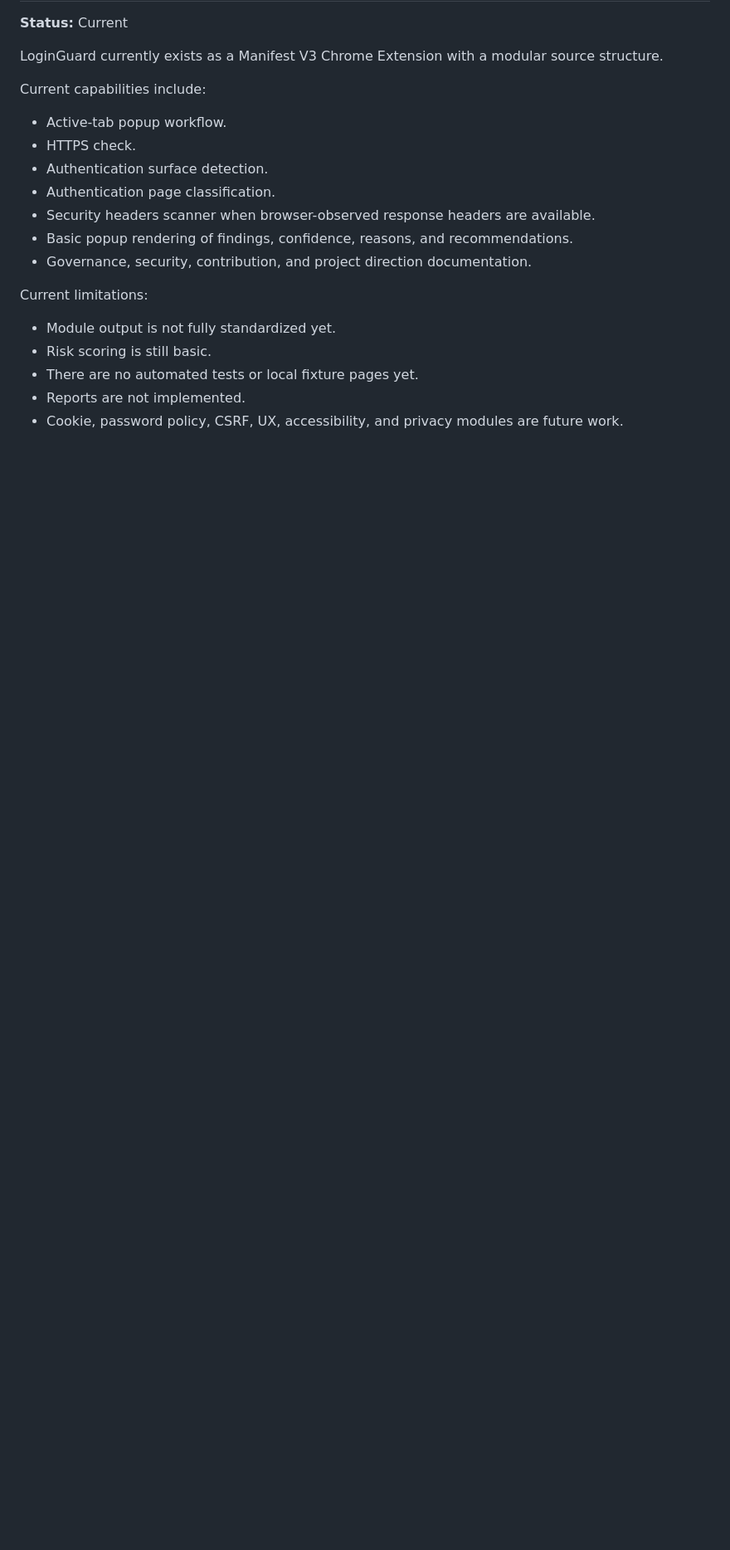
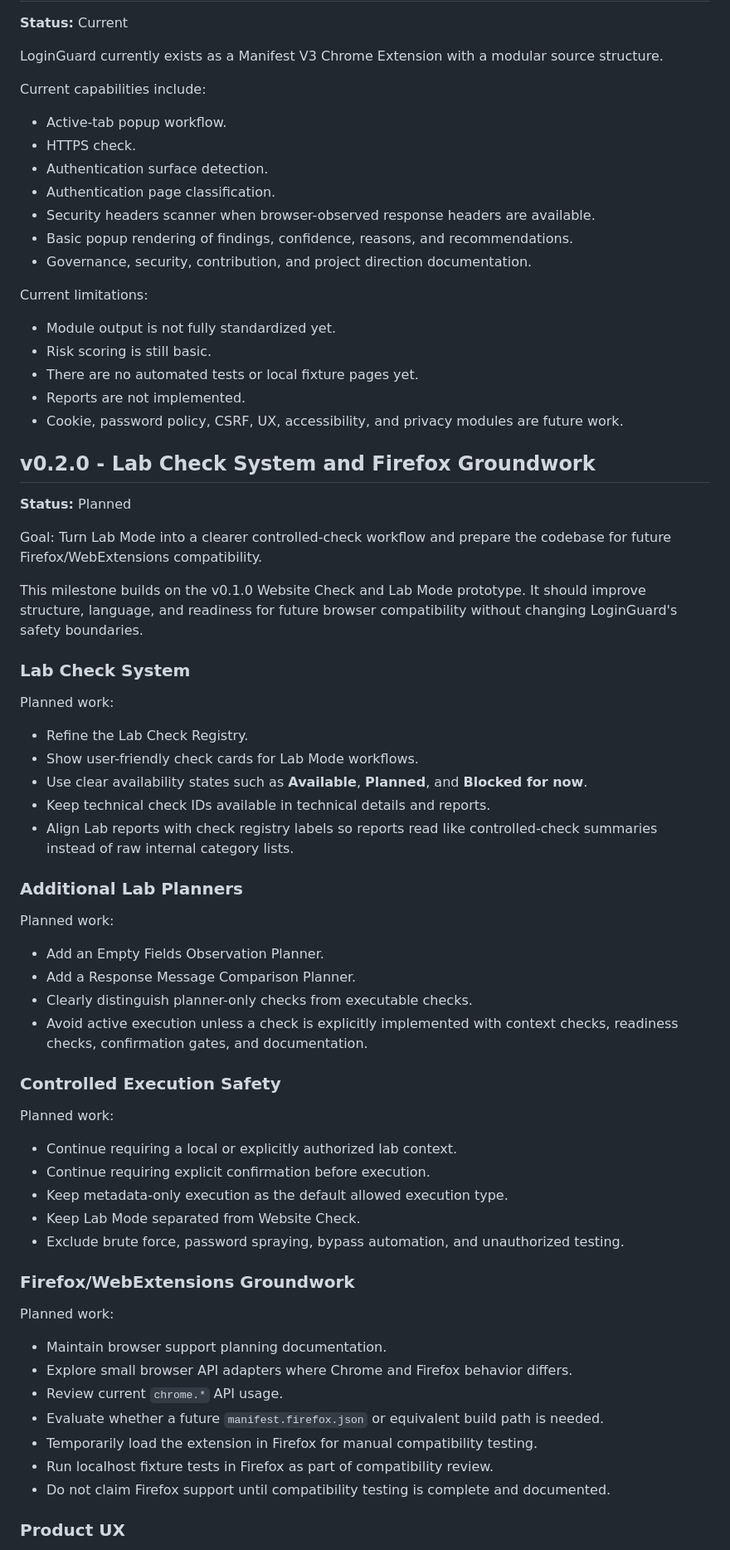
Before and after one commit to wsrakr/LoginGuard, a Markdown page: ROADMAP.md, the part around one of its changes. Shown at 83% size. Rendered like a GitHub page; blank space fills up the shorter version.

Commit message:
docs: define v0.2.0 roadmap

```diff
--- a/ROADMAP.md
+++ b/ROADMAP.md
@@ -27,3 +27,55 @@ Current limitations:
 - There are no automated tests or local fixture pages yet.
 - Reports are not implemented.
 - Cookie, password policy, CSRF, UX, accessibility, and privacy modules are future work.
+
+## v0.2.0 - Lab Check System and Firefox Groundwork
+
+**Status:** Planned
+
+Goal: Turn Lab Mode into a clearer controlled-check workflow and prepare the codebase for future Firefox/WebExtensions compatibility.
+
+This milestone builds on the v0.1.0 Website Check and Lab Mode prototype. It should improve structure, language, and readiness for future browser compatibility without changing LoginGuard's safety boundaries.
+
+### Lab Check System
+
+Planned work:
+
+- Refine the Lab Check Registry.
+- Show user-friendly check cards for Lab Mode workflows.
+- Use clear availability states such as **Available**, **Planned**, and **Blocked for now**.
+- Keep technical check IDs available in technical details and reports.
+- Align Lab reports with check registry labels so reports read like controlled-check summaries instead of raw internal category lists.
+
+### Additional Lab Planners
+
+Planned work:
+
+- Add an Empty Fields Observation Planner.
+- Add a Response Message Comparison Planner.
+- Clearly distinguish planner-only checks from executable checks.
+- Avoid active execution unless a check is explicitly implemented with context checks, readiness checks, confirmation gates, and documentation.
+
+### Controlled Execution Safety
+
+Planned work:
+
+- Continue requiring a local or explicitly authorized lab context.
+- Continue requiring explicit confirmation before execution.
+- Keep metadata-only execution as the default allowed execution type.
+- Keep Lab Mode separated from Website Check.
+- Exclude brute force, password spraying, bypass automation, and unauthorized testing.
+
+### Firefox/WebExtensions Groundwork
+
+Planned work:
+
+- Maintain browser support planning documentation.
+- Explore small browser API adapters where Chrome and Firefox behavior differs.
+- Review current `chrome.*` API usage.
+- Evaluate whether a future `manifest.firefox.json` or equivalent build path is needed.
+- Temporarily load the extension in Firefox for manual compatibility testing.
+- Run localhost fixture tests in Firefox as part of compatibility review.
+- Do not claim Firefox support until compatibility testing is complete and documented.
+
+### Product UX
+
```
Also changed, not shown: other parts of ROADMAP.md (+19 -0 lines), CHANGELOG.md (+1 -0 lines).
